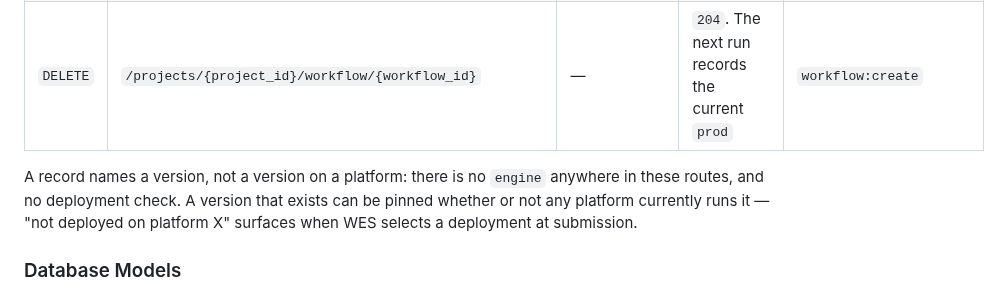
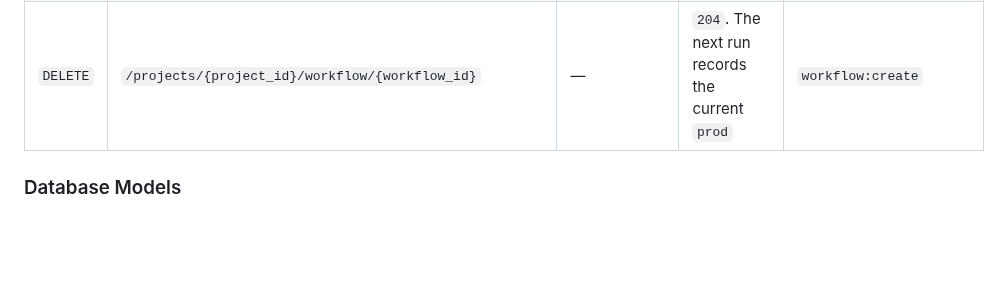
Before and after one commit to NGS360/APIServer, a Markdown page: docs/WORKFLOWS_AND_PIPELINES.md, the part around the change. Rendered like a GitHub page; blank space fills up the shorter version.

```diff
--- a/docs/WORKFLOWS_AND_PIPELINES.md
+++ b/docs/WORKFLOWS_AND_PIPELINES.md
@@ -446,8 +446,6 @@ All paths are under `/api/v1` and require authentication; the caller's username
 | `PUT` | `/projects/{project_id}/workflow/{workflow_id}` | `version` | Override to another version | `workflow:create` |
 | `DELETE` | `/projects/{project_id}/workflow/{workflow_id}` | — | `204`. The next run records the current `prod` | `workflow:create` |
 
-A record names a version, not a version on a platform: there is no `engine` anywhere in these routes, and no deployment check. A version that exists can be pinned whether or not any platform currently runs it — "not deployed on platform X" surfaces when WES selects a deployment at submission.
-
 ### Database Models
 
 Columns in each table. **Required** is `yes` if the caller must supply it, `auto` if the server sets it (`created_by` is the authenticated user), and `no` if it is optional.
```
